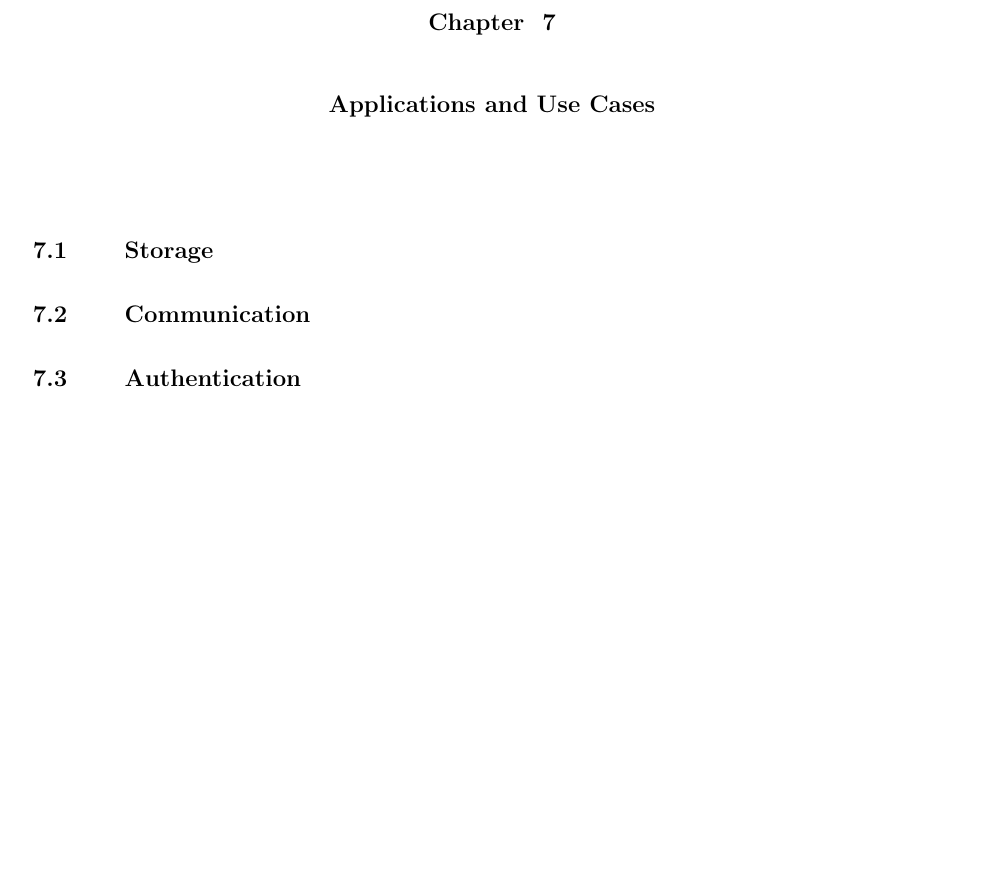
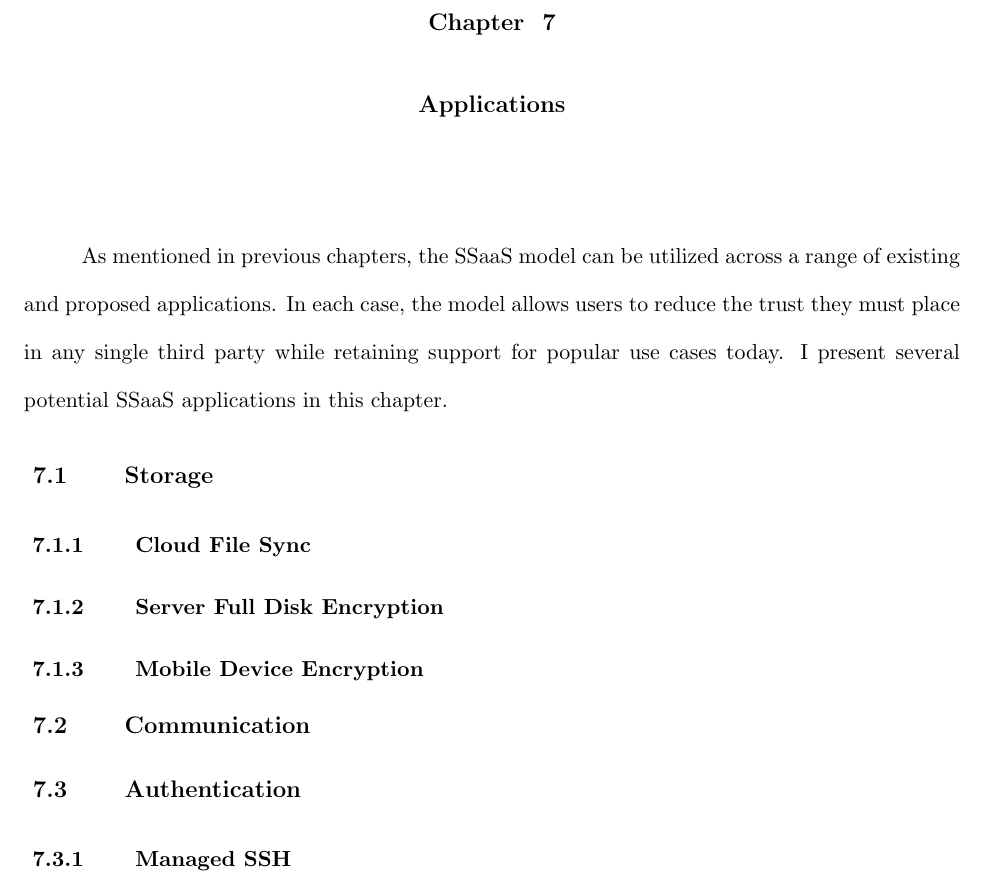
Before and after one commit to asayler/sayler-phd-proposal, a LaTeX thesis (proposal.tex, which reads chap_apps.tex): part of page 80 of 96, cut so that both start at the same text, the shorter picture padded with empty space. Compiled offline with pdfLaTeX.

Commit message:
Added chapter header and soem new subsection otulines

```diff
--- a/chap_apps.tex
+++ b/chap_apps.tex
@@ -1,6 +1,25 @@
-\chapter{Applications and Use Cases}
+\chapter{Applications}
 \label{chap:apps}
 
+As mentioned in previous chapters, the SSaaS model can be utilized
+across a range of existing and proposed applications. In each case,
+the model allows users to reduce the trust they must place in any
+single third party while retaining support for popular use cases
+today. I present several potential SSaaS applications in this
+chapter.
+
 \section{Storage}
+
+\subsection{Cloud File Sync}
+
+\subsection{Server Full Disk Encryption}
+
+\subsection{Mobile Device Encryption}
+
 \section{Communication}
+
+
+
 \section{Authentication}
+
+\subsection{Managed SSH}
```
